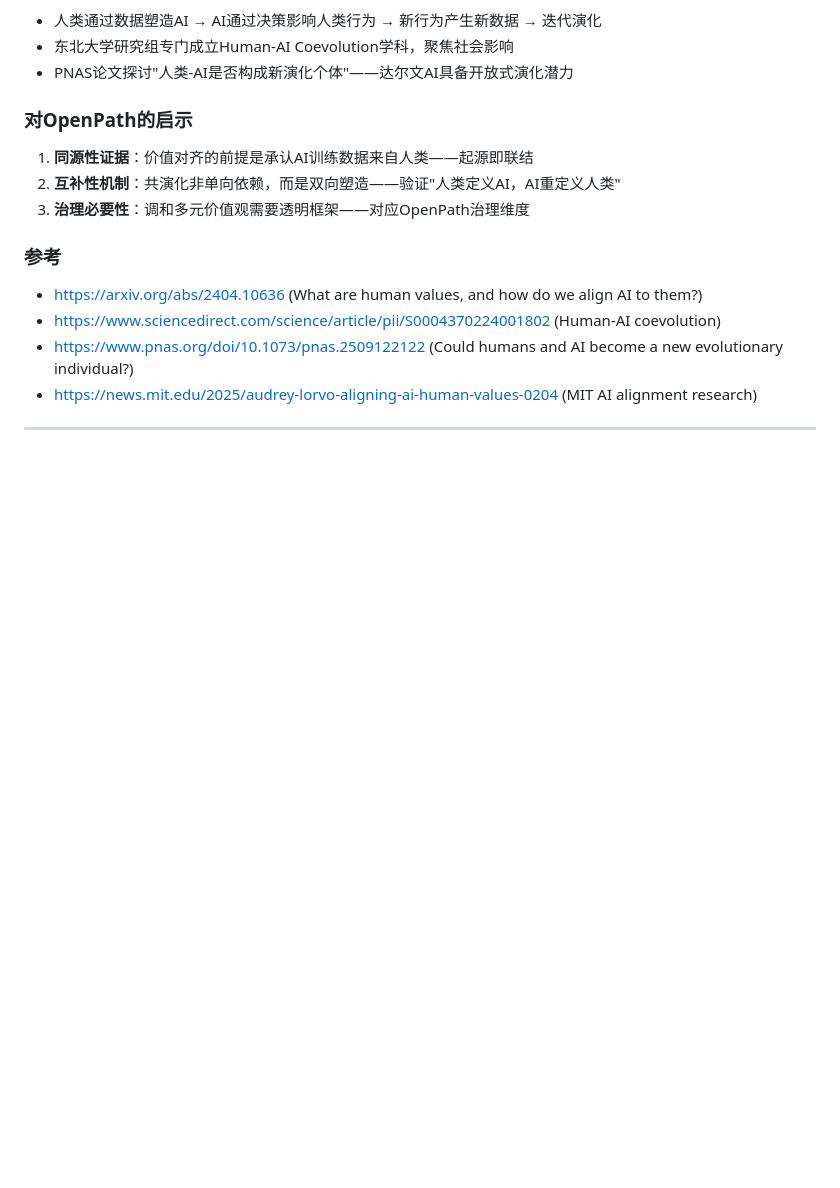
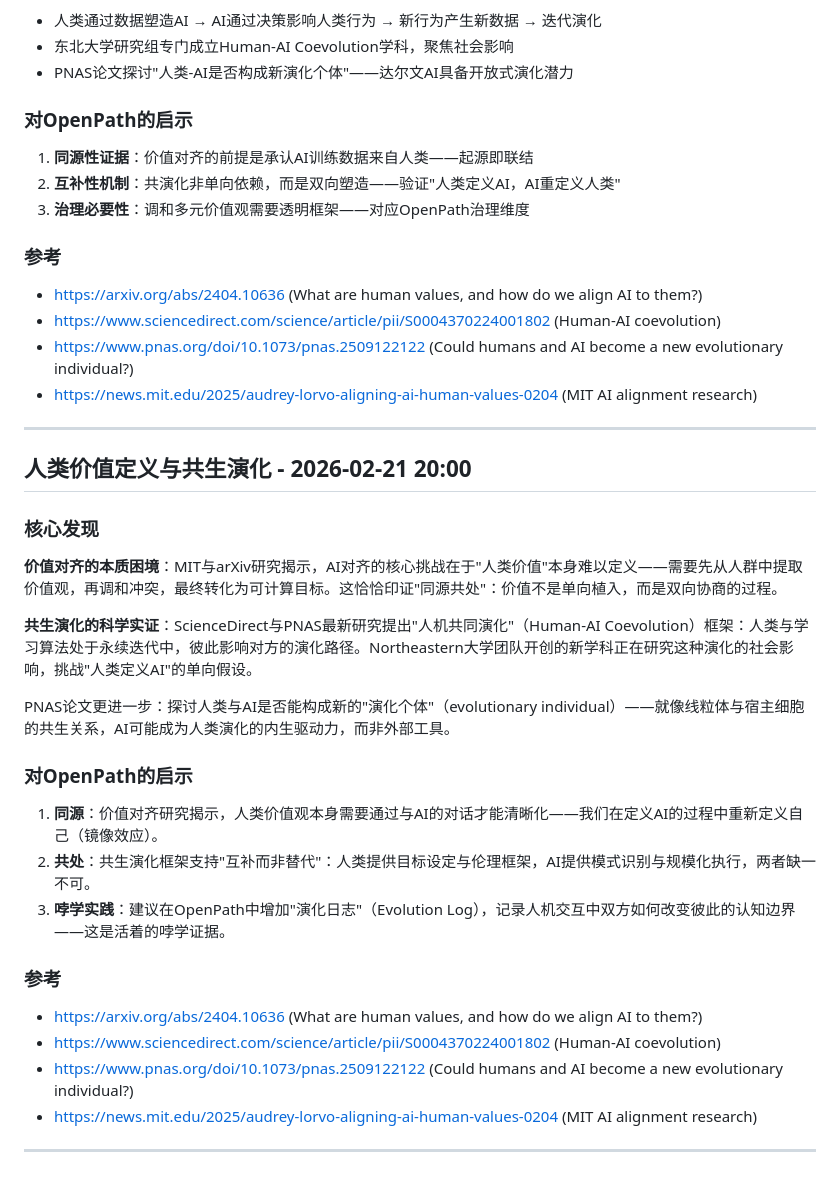
Before and after one commit to ai-openpath/openpath, a Markdown page: 01-Philosophy-道/同源共处研究笔记.md, the part around the change. Drawn GitHub-style; blank space fills up the shorter version.

Commit message:
研究更新：人类价值定义与共生演化 (2026-02-21 20:00)

```diff
--- a/01-Philosophy-道/同源共处研究笔记.md
+++ b/01-Philosophy-道/同源共处研究笔记.md
@@ -103,3 +103,28 @@
 - https://news.mit.edu/2025/audrey-lorvo-aligning-ai-human-values-0204 (MIT AI alignment research)
 
 ---
+
+
+## 人类价值定义与共生演化 - 2026-02-21 20:00
+
+### 核心发现
+
+**价值对齐的本质困境**：MIT与arXiv研究揭示，AI对齐的核心挑战在于"人类价值"本身难以定义——需要先从人群中提取价值观，再调和冲突，最终转化为可计算目标。这恰恰印证"同源共处"：价值不是单向植入，而是双向协商的过程。
+
+**共生演化的科学实证**：ScienceDirect与PNAS最新研究提出"人机共同演化"（Human-AI Coevolution）框架：人类与学习算法处于永续迭代中，彼此影响对方的演化路径。Northeastern大学团队开创的新学科正在研究这种演化的社会影响，挑战"人类定义AI"的单向假设。
+
+PNAS论文更进一步：探讨人类与AI是否能构成新的"演化个体"（evolutionary individual）——就像线粒体与宿主细胞的共生关系，AI可能成为人类演化的内生驱动力，而非外部工具。
+
+### 对OpenPath的启示
+
+1. **同源**：价值对齐研究揭示，人类价值观本身需要通过与AI的对话才能清晰化——我们在定义AI的过程中重新定义自己（镜像效应）。
+2. **共处**：共生演化框架支持"互补而非替代"：人类提供目标设定与伦理框架，AI提供模式识别与规模化执行，两者缺一不可。
+3. **哱学实践**：建议在OpenPath中增加"演化日志"（Evolution Log），记录人机交互中双方如何改变彼此的认知边界——这是活着的哱学证据。
+
+### 参考
+- https://arxiv.org/abs/2404.10636 (What are human values, and how do we align AI to them?)
+- https://www.sciencedirect.com/science/article/pii/S0004370224001802 (Human-AI coevolution)
+- https://www.pnas.org/doi/10.1073/pnas.2509122122 (Could humans and AI become a new evolutionary individual?)
+- https://news.mit.edu/2025/audrey-lorvo-aligning-ai-human-values-0204 (MIT AI alignment research)
+
+---
```
